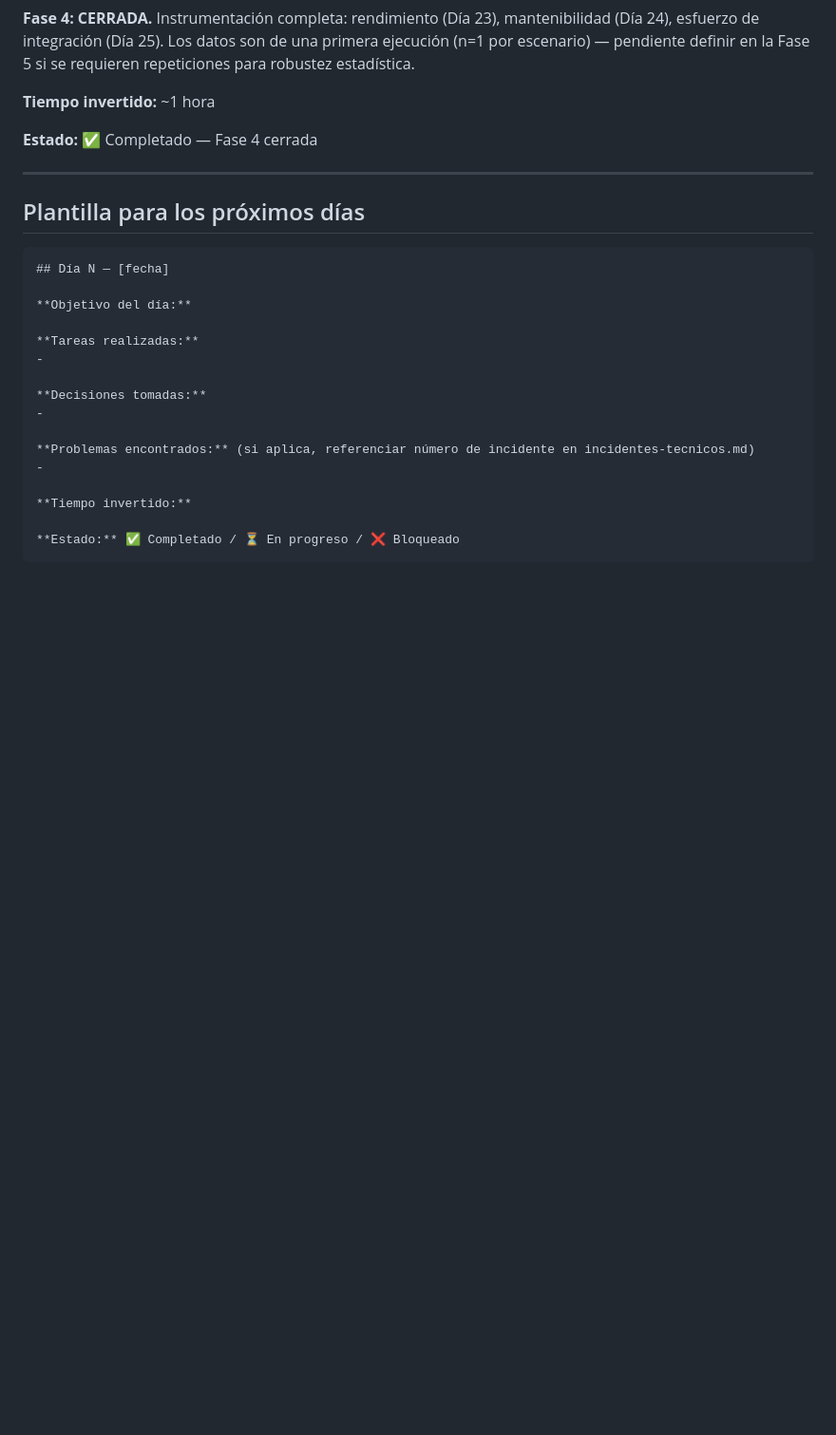
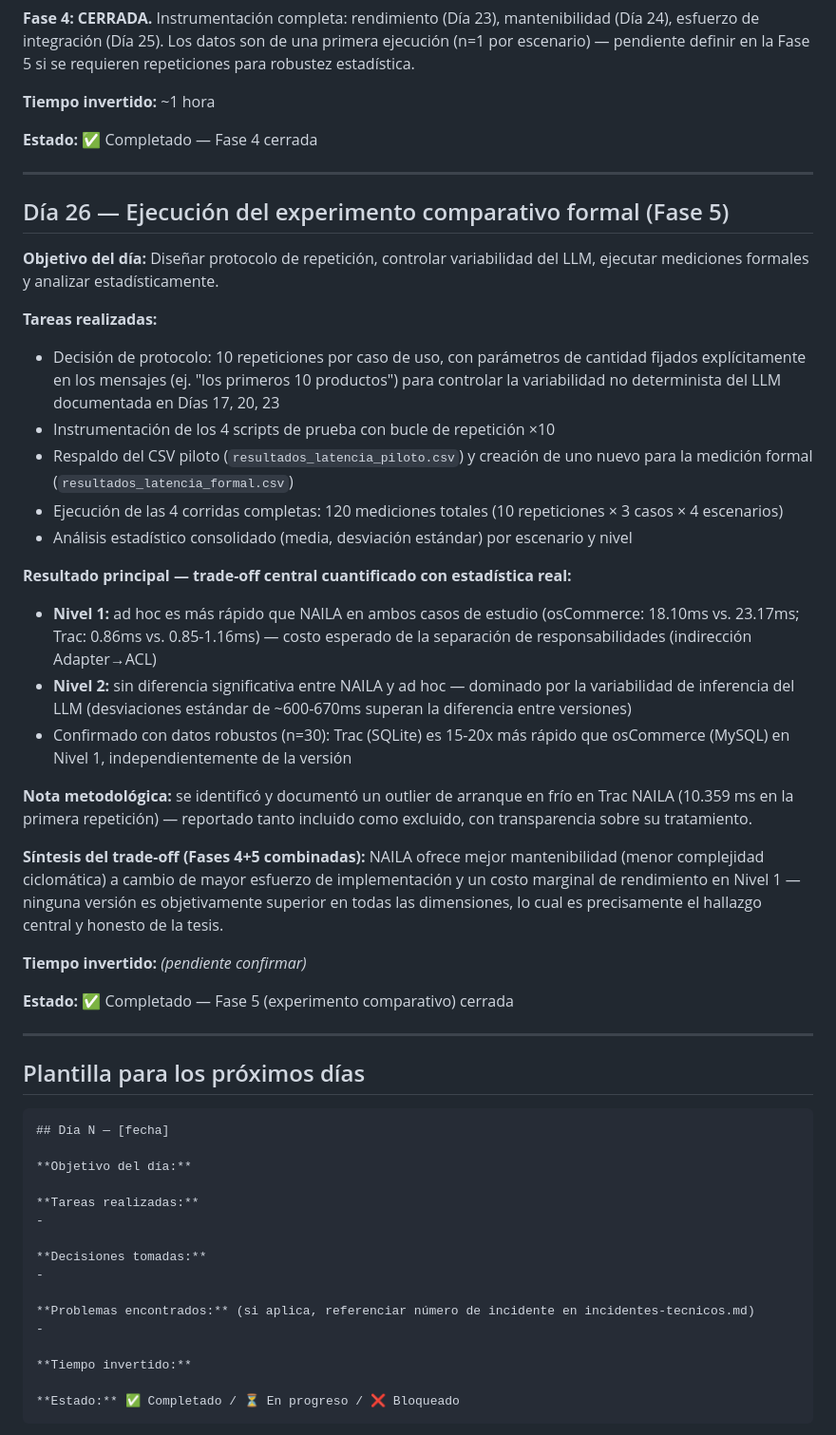
Before and after one commit to KennethCendales/naila-thesis, a Markdown page: investigacion/bitacora.md, the part around the change. Shown at 95% size. Drawn GitHub-style; blank space fills up the shorter version.

````diff
--- a/investigacion/bitacora.md
+++ b/investigacion/bitacora.md
@@ -298,6 +298,32 @@
 
 ---
 
+## Día 26 — Ejecución del experimento comparativo formal (Fase 5)
+
+**Objetivo del día:** Diseñar protocolo de repetición, controlar variabilidad del LLM, ejecutar mediciones formales y analizar estadísticamente.
+
+**Tareas realizadas:**
+- Decisión de protocolo: 10 repeticiones por caso de uso, con parámetros de cantidad fijados explícitamente en los mensajes (ej. "los primeros 10 productos") para controlar la variabilidad no determinista del LLM documentada en Días 17, 20, 23
+- Instrumentación de los 4 scripts de prueba con bucle de repetición ×10
+- Respaldo del CSV piloto (`resultados_latencia_piloto.csv`) y creación de uno nuevo para la medición formal (`resultados_latencia_formal.csv`)
+- Ejecución de las 4 corridas completas: 120 mediciones totales (10 repeticiones × 3 casos × 4 escenarios)
+- Análisis estadístico consolidado (media, desviación estándar) por escenario y nivel
+
+**Resultado principal — trade-off central cuantificado con estadística real:**
+- **Nivel 1:** ad hoc es más rápido que NAILA en ambos casos de estudio (osCommerce: 18.10ms vs. 23.17ms; Trac: 0.86ms vs. 0.85-1.16ms) — costo esperado de la separación de responsabilidades (indirección Adapter→ACL)
+- **Nivel 2:** sin diferencia significativa entre NAILA y ad hoc — dominado por la variabilidad de inferencia del LLM (desviaciones estándar de ~600-670ms superan la diferencia entre versiones)
+- Confirmado con datos robustos (n=30): Trac (SQLite) es 15-20x más rápido que osCommerce (MySQL) en Nivel 1, independientemente de la versión
+
+**Nota metodológica:** se identificó y documentó un outlier de arranque en frío en Trac NAILA (10.359 ms en la primera repetición) — reportado tanto incluido como excluido, con transparencia sobre su tratamiento.
+
+**Síntesis del trade-off (Fases 4+5 combinadas):** NAILA ofrece mejor mantenibilidad (menor complejidad ciclomática) a cambio de mayor esfuerzo de implementación y un costo marginal de rendimiento en Nivel 1 — ninguna versión es objetivamente superior en todas las dimensiones, lo cual es precisamente el hallazgo central y honesto de la tesis.
+
+**Tiempo invertido:** _(pendiente confirmar)_
+
+**Estado:** ✅ Completado — Fase 5 (experimento comparativo) cerrada
+
+---
+
 ## Plantilla para los próximos días
 
 ```markdown
````
Also changed, not shown: README.md (+3 -3 lines).
